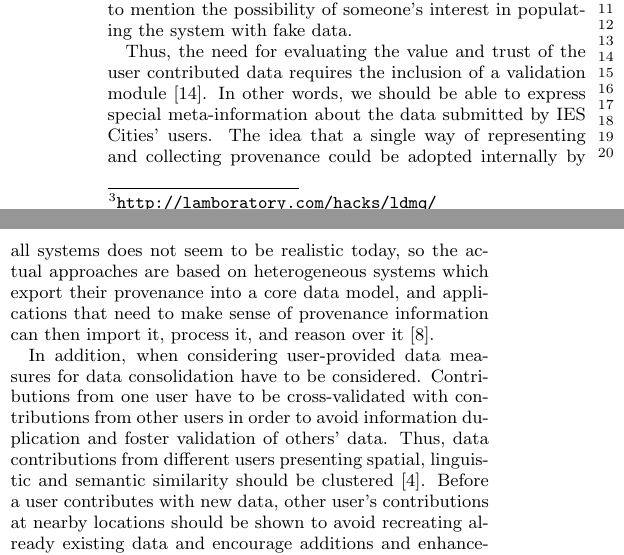
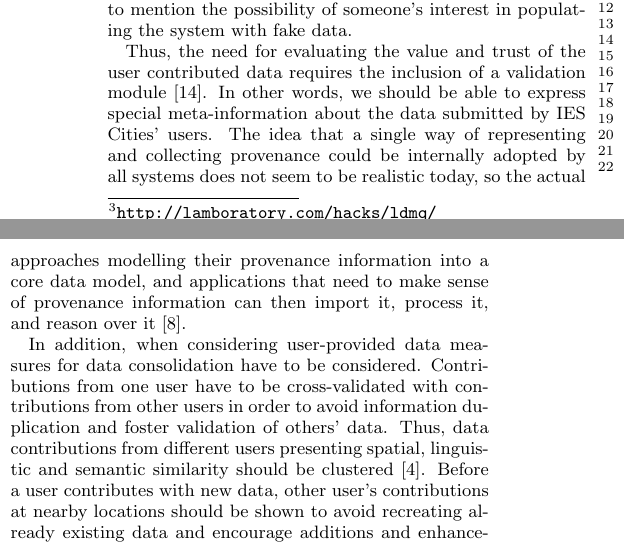
Before and after one commit to memaldi/immoa2013, a LaTeX document (immoa2013.tex, which reads sections/3_ies_cities.tex): two parts of the columns of page 2 of 4, joined at a grey line, cut so that both start at the same text. Compiled offline with pdfLaTeX.

Commit message:
Fixed error in section 3

```diff
--- a/sections/3_ies_cities.tex
+++ b/sections/3_ies_cities.tex
@@ -9,6 +9,6 @@ IES Cities' main contribution is to design and implement an open technological p
 
 Remarkably, IES CITIES wants to analyse the impact that citizens may have on improving, extending and enriching the data these services will be based upon, as they will become leading actors of the new open data environment within the city. Nonetheless, the quality of the provided data may significantly vary from one citizen to another, not to mention the possibility of someone's interest in populating the system with fake data.
 
-Thus, the need for evaluating the value and trust of the user contributed data requires the inclusion of a validation module \cite{hartig_publishing_2010}. In other words, we should be able to express special meta-information about the data submitted by IES Cities' users. The idea that a single way of representing and collecting provenance could be adopted internally by all systems does not seem to be realistic today, so the actual approaches are based on heterogeneous systems which export their provenance into a core data model, and applications that need to make sense of provenance information can then import it, process it, and reason over it \cite{ceolin_trust_2012}.
+Thus, the need for evaluating the value and trust of the user contributed data requires the inclusion of a validation module \cite{hartig_publishing_2010}. In other words, we should be able to express special meta-information about the data submitted by IES Cities' users. The idea that a single way of representing and collecting provenance could be internally adopted by all systems does not seem to be realistic today, so the actual approaches modelling their provenance information into a core data model, and applications that need to make sense of provenance information can then import it, process it, and reason over it \cite{ceolin_trust_2012}.
 
 In addition, when considering user-provided data measures for data consolidation have to be considered. Contributions from one user have to be cross-validated with contributions from other users in order to avoid information duplication and foster validation of others' data. Thus, data contributions from different users presenting spatial, linguistic and semantic similarity should be clustered \cite{braun_collaborative_2010}. Before a user contributes with new data, other user's contributions at nearby locations should be shown to avoid recreating already existing data and encourage additions and enhancements to be applied to the existing data. After contributing with new data, the data providing user should be presented with earlier submitted similar contributions both in terms of contents and location in order to confirm whether their new contribution is actually a new contribution or it is amending an earlier existing one. In essence, aids before and after editing new entries have to be provided and a two phase commit process for user provided data should be put in place to ensure that contents of the highest quality are always added. Future work in IES CITIES will tackle these issues by providing REST interfaces to invoke services for clustering data entries and to retrieving related entries associated to a given one.
```
